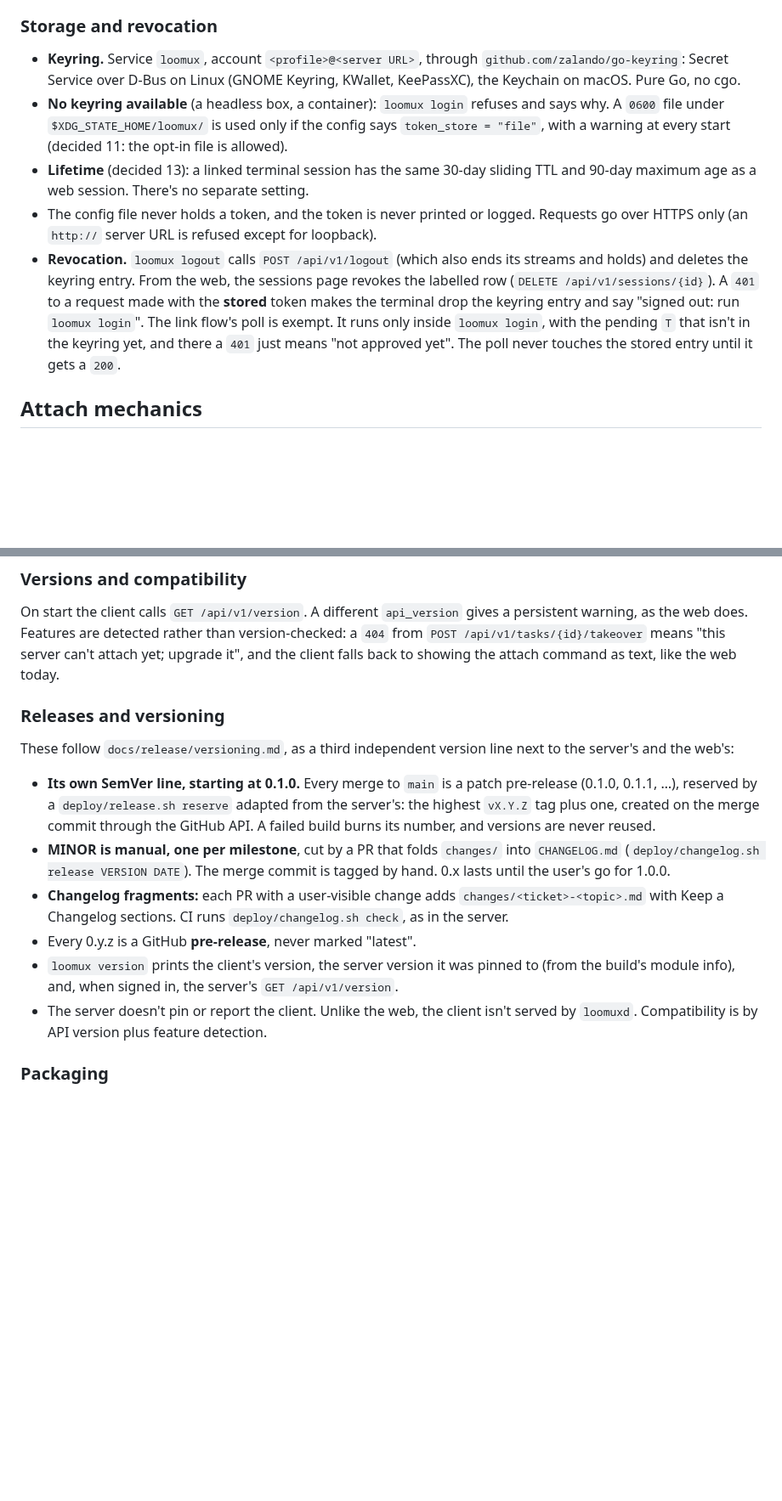
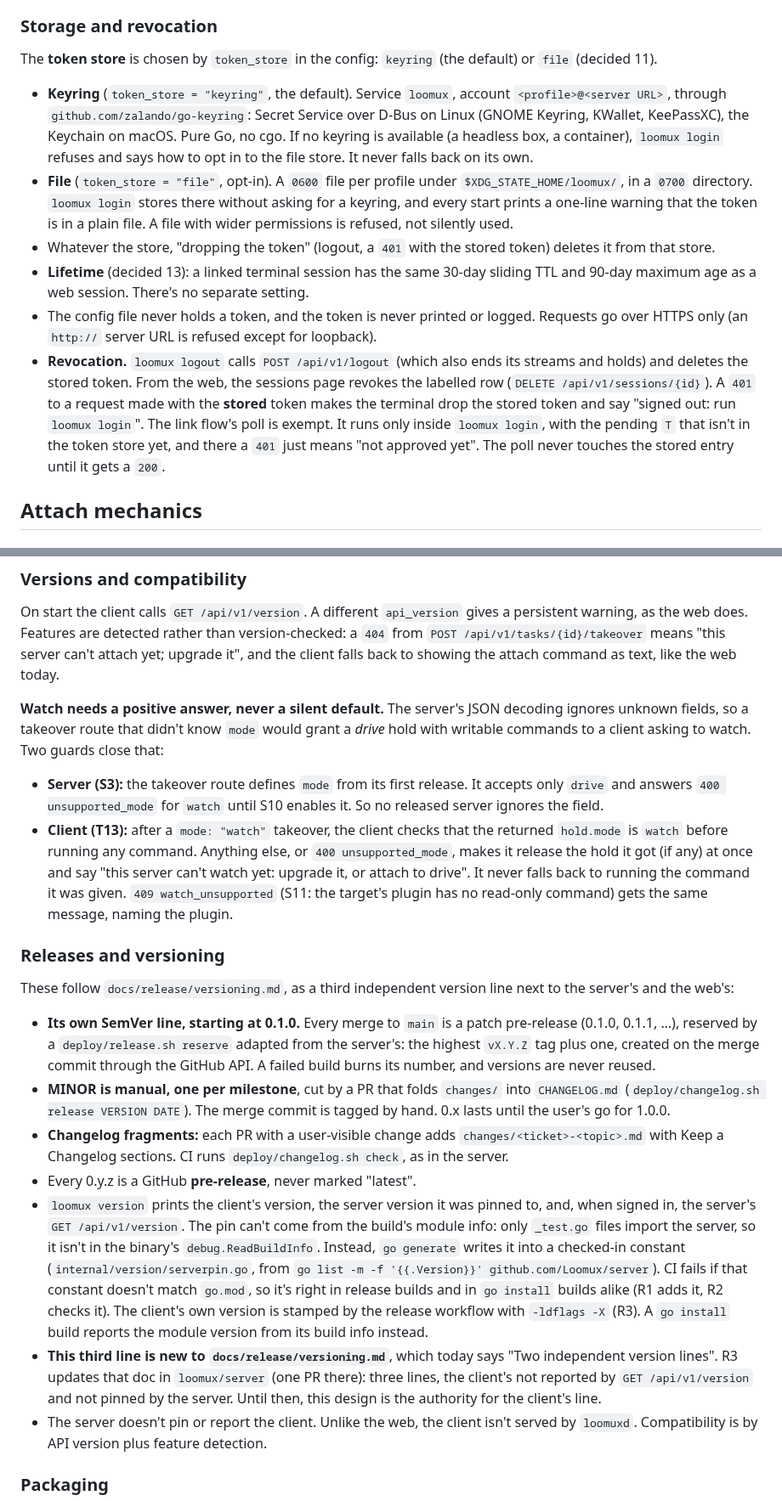
Before and after one commit to loomux/server, a Markdown page: docs/design/tui-client-design.md, 2 parts joined by grey strips. Shown at 85% size. Drawn GitHub-style; blank space fills up the shorter version.

Commit message:
LOOM-261: review fixes for the repository and decisions changes
- Server pin in `loomux version`: the server module is test-only, so it
  isn't in the binary's build info. A go-generated, checked-in constant
  carries it (R1), CI checks it against go.mod (R2), and the client's own
  version is stamped with -ldflags -X (R3).
- Watch compatibility: the server ignores unknown JSON fields, so S3
  defines `mode` from its first release and answers 400
  unsupported_mode for watch until S10. The client runs a command only
  after checking hold.mode is watch, and otherwise releases at once (T13).
- Token store: keyring by default, opt-in 0600 file; login refuses
  without a keyring only when token_store isn't "file". The goals, the
  link flow's step 5, revocation and error handling now say "token store".
  Moved token_store to the config example's top level (it was inside
  [profiles.prod]).
- Third version line: R3 includes a loomux/server PR updating
  docs/release/versioning.md; until then this design is the authority.

Co-Authored-By: Claude Opus 5.5 <noreply@anthropic.com>

```diff
--- a/docs/design/tui-client-design.md
+++ b/docs/design/tui-client-design.md
@@ -465,13 +471,22 @@ ignores it.
 
 ### Storage and revocation
 
-- **Keyring.** Service `loomux`, account `<profile>@<server URL>`, through
-  `github.com/zalando/go-keyring`: Secret Service over D-Bus on Linux
-  (GNOME Keyring, KWallet, KeePassXC), the Keychain on macOS. Pure Go, no cgo.
-- **No keyring available** (a headless box, a container): `loomux login`
-  refuses and says why. A `0600` file under `$XDG_STATE_HOME/loomux/` is used
-  only if the config says `token_store = "file"`, with a warning at every
-  start (decided 11: the opt-in file is allowed).
+The **token store** is chosen by `token_store` in the config: `keyring`
+(the default) or `file` (decided 11).
+
+- **Keyring** (`token_store = "keyring"`, the default). Service `loomux`,
+  account `<profile>@<server URL>`, through `github.com/zalando/go-keyring`:
+  Secret Service over D-Bus on Linux (GNOME Keyring, KWallet, KeePassXC),
+  the Keychain on macOS. Pure Go, no cgo. If no keyring is available (a
+  headless box, a container), `loomux login` refuses and says how to opt in
+  to the file store. It never falls back on its own.
+- **File** (`token_store = "file"`, opt-in). A `0600` file per profile under
+  `$XDG_STATE_HOME/loomux/`, in a `0700` directory. `loomux login` stores
+  there without asking for a keyring, and every start prints a one-line
+  warning that the token is in a plain file. A file with wider permissions
+  is refused, not silently used.
+- Whatever the store, "dropping the token" (logout, a `401` with the stored
+  token) deletes it from that store.
 - **Lifetime** (decided 13): a linked terminal session has the same 30-day
   sliding TTL and 90-day maximum age as a web session. There's no separate
   setting.
@@ -479,12 +494,12 @@ ignores it.
   logged. Requests go over HTTPS only (an `http://` server URL is refused
   except for loopback).
 - **Revocation.** `loomux logout` calls `POST /api/v1/logout` (which also ends its
-  streams and holds) and deletes the keyring entry. From the web, the
+  streams and holds) and deletes the stored token. From the web, the
   sessions page revokes the labelled row (`DELETE /api/v1/sessions/{id}`).
   A `401` to a request made with the **stored** token makes the terminal
-  drop the keyring entry and say "signed out: run `loomux login`". The link
+  drop the stored token and say "signed out: run `loomux login`". The link
   flow's poll is exempt. It runs only inside `loomux login`, with the
-  pending `T` that isn't in the keyring yet, and there a `401` just means
+  pending `T` that isn't in the token store yet, and there a `401` just means
   "not approved yet". The poll never touches the stored entry until it gets
   a `200`.
 
@@ -701,6 +715,22 @@ version-checked: a `404` from `POST /api/v1/tasks/{id}/takeover` means "this ser
 yet; upgrade it", and the client falls back to showing the attach command as
 text, like the web today.
 
+**Watch needs a positive answer, never a silent default.** The server's
+JSON decoding ignores unknown fields, so a takeover route that didn't know
+`mode` would grant a *drive* hold with writable commands to a client asking
+to watch. Two guards close that:
+
+- **Server (S3):** the takeover route defines `mode` from its first release.
+  It accepts only `drive` and answers `400 unsupported_mode` for `watch`
+  until S10 enables it. So no released server ignores the field.
+- **Client (T13):** after a `mode: "watch"` takeover, the client checks
+  that the returned `hold.mode` is `watch` before running any command.
+  Anything else, or `400 unsupported_mode`, makes it release the hold it got
+  (if any) at once and say "this server can't watch yet: upgrade it, or
+  attach to drive". It never falls back to running the command it was
+  given. `409 watch_unsupported` (S11: the target's plugin has no read-only
+  command) gets the same message, naming the plugin.
+
 ### Releases and versioning
 
 These follow `docs/release/versioning.md`, as a third independent version
@@ -719,8 +749,21 @@ line next to the server's and the web's:
   `deploy/changelog.sh check`, as in the server.
 - Every 0.y.z is a GitHub **pre-release**, never marked "latest".
 - `loomux version` prints the client's version, the server version it was
-  pinned to (from the build's module info), and, when signed in, the
-  server's `GET /api/v1/version`.
+  pinned to, and, when signed in, the server's `GET /api/v1/version`. The
+  pin can't come from the build's module info: only `_test.go` files import
+  the server, so it isn't in the binary's `debug.ReadBuildInfo`. Instead,
+  `go generate` writes it into a checked-in constant
+  (`internal/version/serverpin.go`, from `go list -m -f '{{.Version}}'
+  github.com/Loomux/server`). CI fails if that constant doesn't match
+  `go.mod`, so it's right in release builds and in `go install` builds
+  alike (R1 adds it, R2 checks it). The client's own version is stamped by
+  the release workflow with `-ldflags -X` (R3). A `go install` build reports
+  the module version from its build info instead.
+- **This third line is new to `docs/release/versioning.md`**, which today
+  says "Two independent version lines". R3 updates that doc in
+  `loomux/server` (one PR there): three lines, the client's not reported by
+  `GET /api/v1/version` and not pinned by the server. Until then, this
+  design is the authority for the client's line.
 - The server doesn't pin or report the client. Unlike the web, the client
   isn't served by `loomuxd`. Compatibility is by API version plus feature
   detection.
```
Also changed, not shown: other parts of docs/design/tui-client-design.md (+20 -14 lines).
